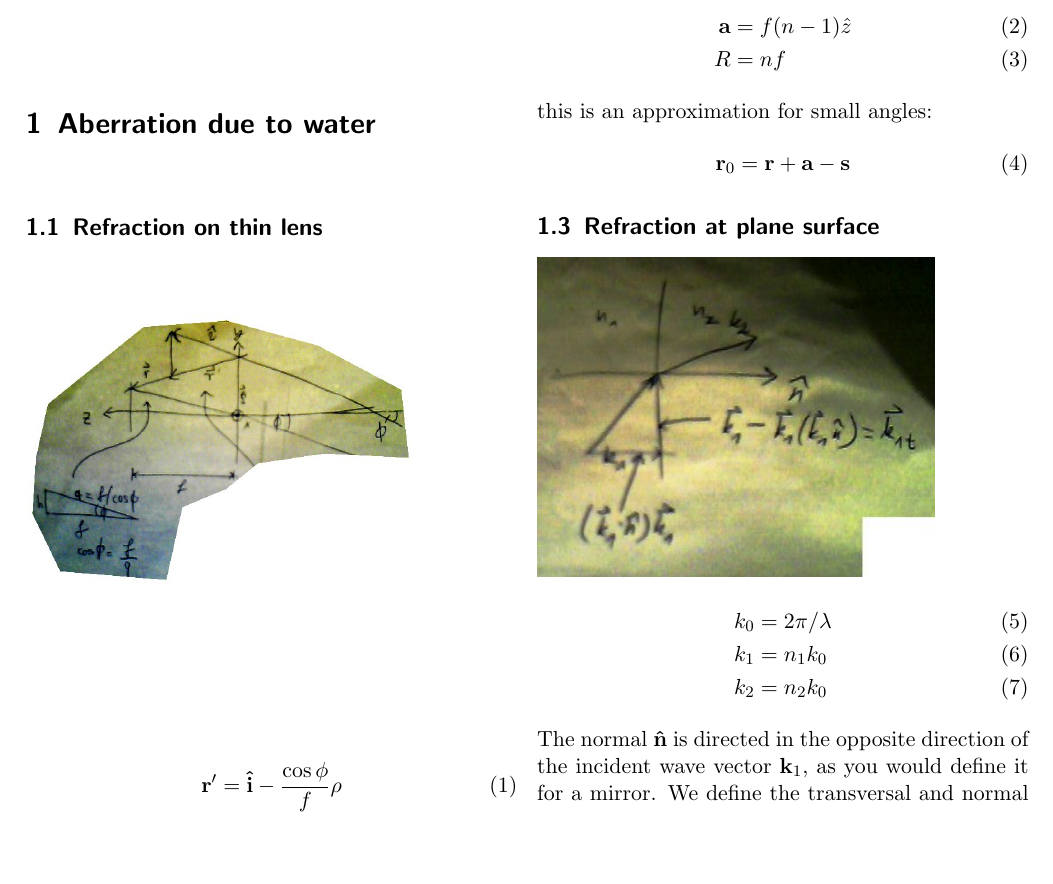
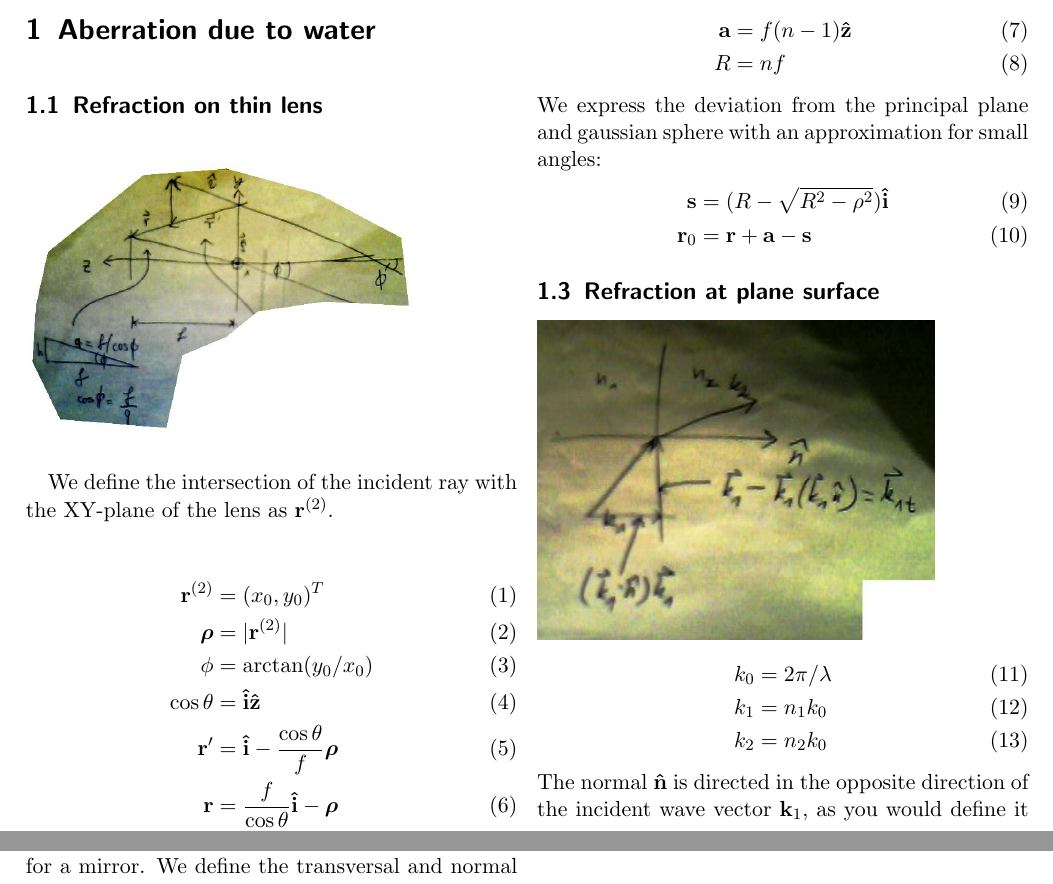
Before and after one commit to plops/lens-doc, a LaTeX document (doc.tex): part of page 1 of 2 before the commit and two parts of pages 1 and 2 of 2 after it, the two joined at a grey line, cut so that both start at the same text, the shorter picture padded with empty space. Compiled offline with pdfLaTeX.

Commit message:
introduce extra variables for lens and change angle towards axis to theta

```diff
--- a/doc.tex
+++ b/doc.tex
@@ -33,28 +33,37 @@
 
 \newcommand{\nvect}[1]{\vect{\hat{#1}}}
 \renewcommand{\i}{\nvect i}
-\newcommand{\n}{\nvect n}
-\renewcommand{\t}{\nvect t}
-\newcommand{\m}{\nvect m}
-\newcommand{\vrho}{\vect\rho}
+\newcommand{\z}{\nvect z}
+\def\n{\nvect n}
+\def\t{\nvect t}
+\def\m{\nvect m}
+\def\vrho{\boldsymbol\rho}
+\def\abs#1{\mathopen| #1 \mathclose|}
 \newcommand{\bild}[1]{\includegraphics[width=7cm]{#1}}
 \section{Aberration due to water}
 \subsection{Refraction on thin lens}
 \bild{thin-lens.jpg}
 
+We define the intersection of the incident ray
+with the XY-plane of the lens as $\r^{(2)}$.
 \begin{align}
-  \r'&=\i- \frac{\cos\phi}{f} \vrho
-%  \r&=\frac{f}{\cos\phi} \hat i -\vrho
+  \r^{(2)}&=(x_0,y_0)^T\\
+  \vrho&=\abs{\r^{(2)}}\\
+  \phi&=\arctan(y_0/x_0)\\
+  \cos\theta&=\i\z\\
+  \r'&=\i- \frac{\cos\theta}{f}\vrho\\
+  \r&=\frac{f}{\cos\theta} \i -\vrho
 \end{align}
 \subsection{Refraction through oil objective}
 \bild{objective.jpg}
 \begin{align}
-  \a &= f (n-1) \hat z \\
+  \a &= f (n-1) \z \\
   R &= nf
 \end{align}
-this is an approximation for small angles:
+We express the deviation from the principal plane and gaussian sphere
+with an approximation for small angles:
 \begin{align}
-  %\s &= (R - \sqrt{R^2-\rho^2})\i\\
+  \s &= (R - \sqrt{R^2-\rho^2})\i\\
   \r_0 &= \r + \a - \s
 \end{align}
 \subsection{Refraction at plane surface}
```
